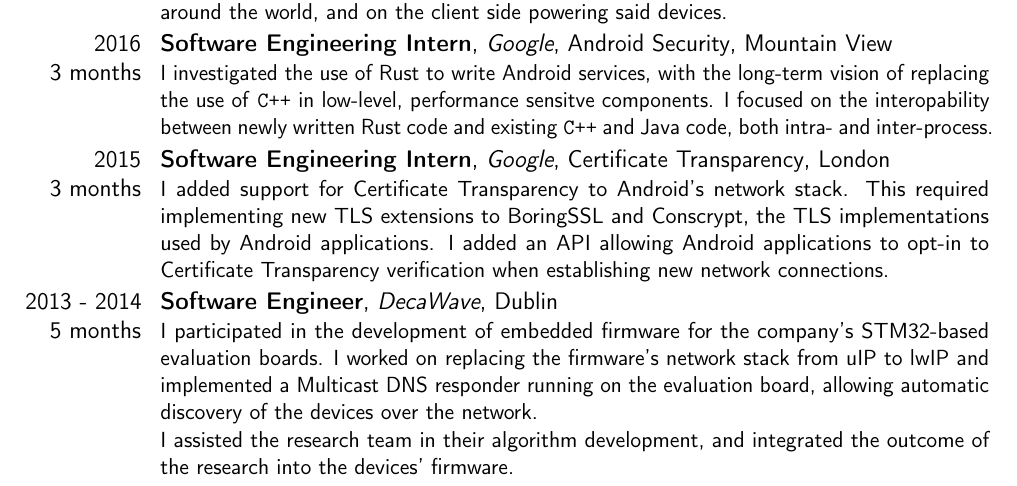
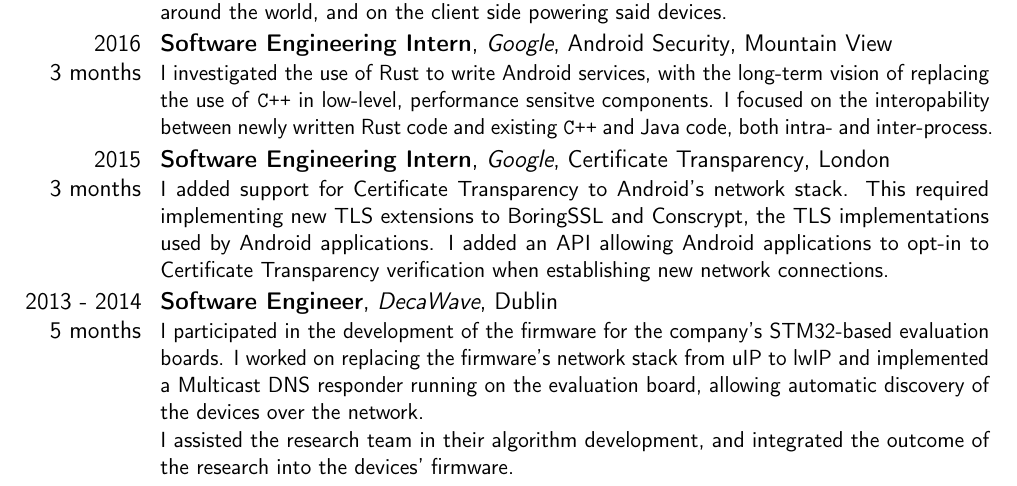
Before and after one commit to plietar/CV, a LaTeX CV (CV_en.tex): part of page 1 of 2, cut so that both start at the same text. Compiled offline with pdfLaTeX.

Commit message:
Minor fix

```diff
--- a/CV_en.tex
+++ b/CV_en.tex
@@ -92,8 +92,8 @@
 }
 
 \cventry[1em]{2013 - 2014\\5 months}{Software Engineer}{DecaWave}{Dublin}{}{
-    I participated in the development of embedded firmware for the company's
-    STM32-based evaluation boards.  I worked on replacing the firmware's
+    I participated in the development of the firmware for the company's
+    STM32-based evaluation boards. I worked on replacing the firmware's
     network stack from uIP to lwIP and implemented a Multicast DNS responder
     running on the evaluation board, allowing automatic discovery of the
     devices over the network.\\
```
